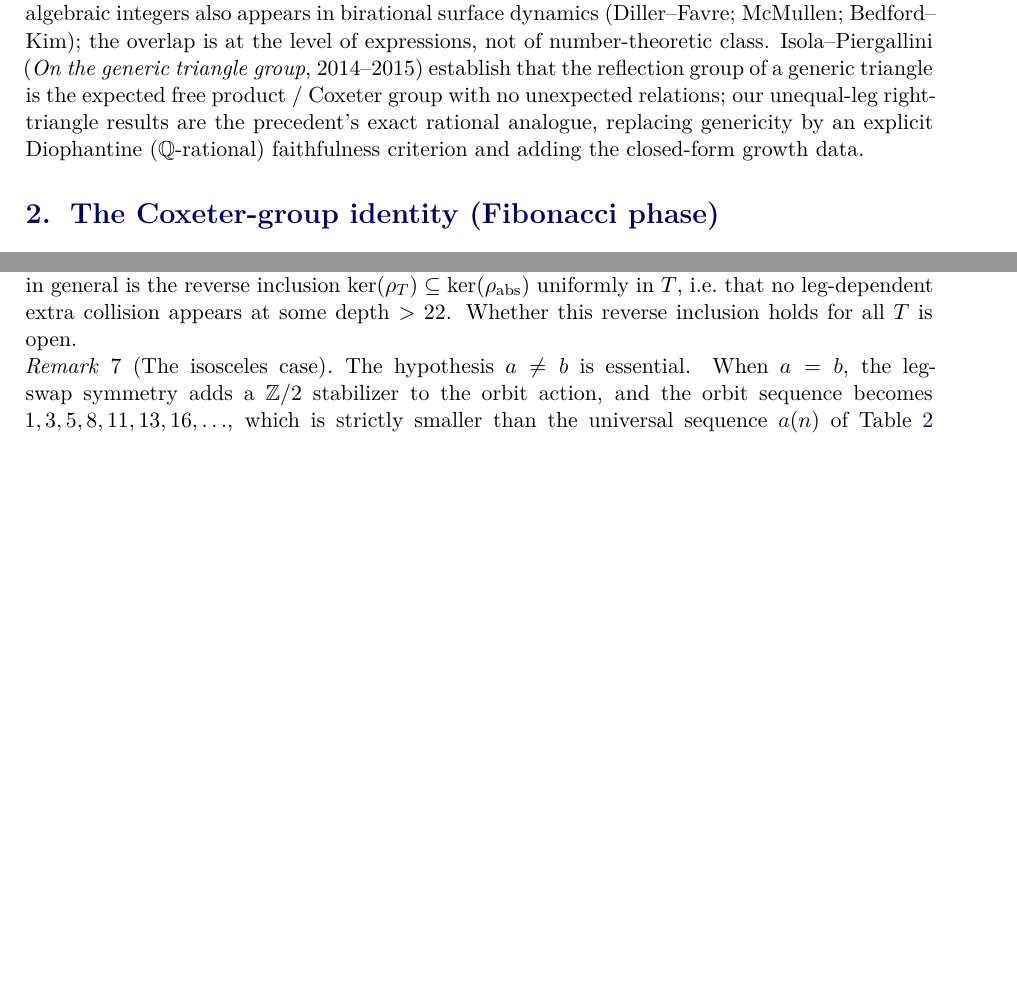
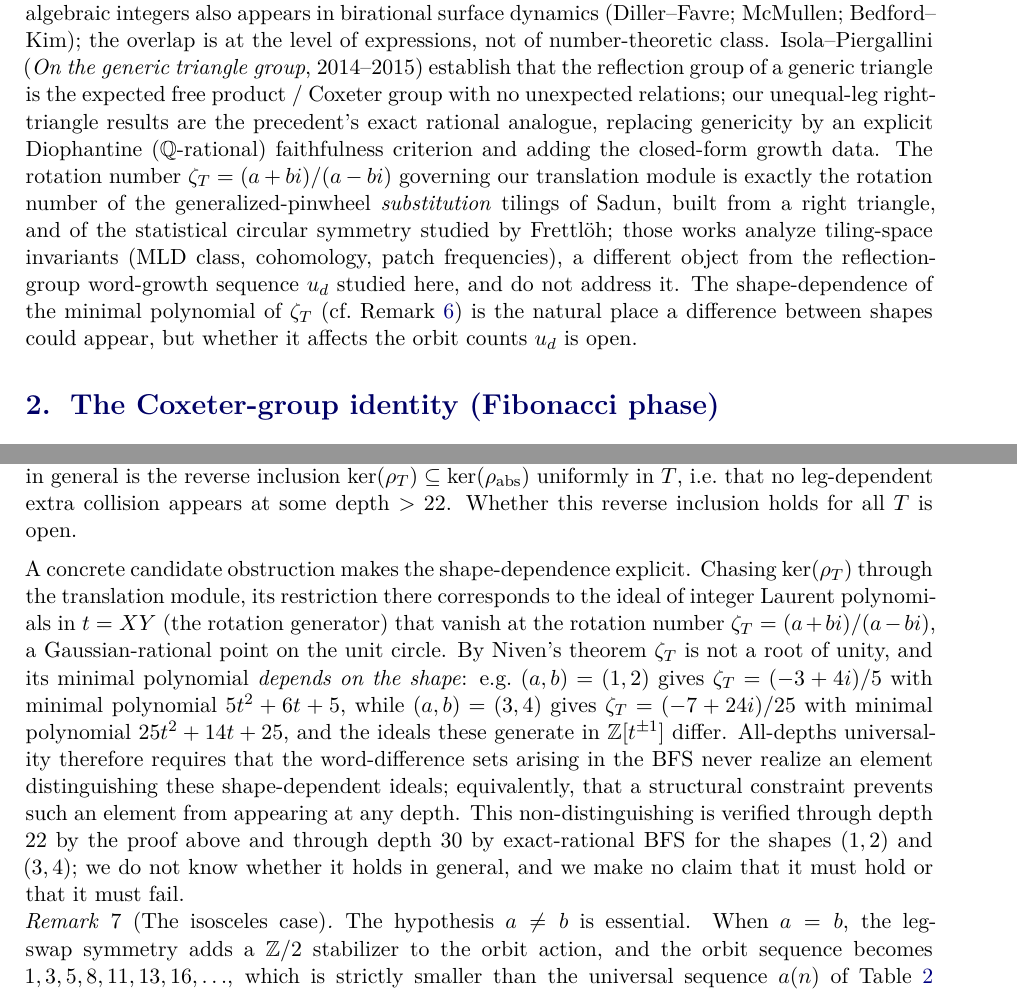
Before and after one commit to ElVec1o/pythagorean-reflection-sequence, a LaTeX paper (paper/paper.tex): two parts of pages 2 and 4 of 12 before the commit and two parts of pages 2 and 4 of 13 after it, joined at a grey line, cut so that both start at the same text, the shorter picture padded with empty space. Compiled offline with pdfLaTeX.

Commit message:
v9.5: related-work (Sadun/Frettloh) + explicit zeta_T open-problem note
Additive honesty edit (no theorem/proof/number/claim-strength changed):
- Remark on the all-depths status now states the concrete candidate
  obstruction: ker(rho_T) restricted to the translation module
  corresponds to the ideal of integer Laurent polynomials vanishing at
  the rotation number zeta_T = (a+bi)/(a-bi); different shapes give
  different minimal polynomials (1,2): 5t^2+6t+5; (3,4): 25t^2+14t+25),
  so all-depths universality requires the word-difference sets never
  distinguish these shape-dependent ideals -- verified through depth 22
  (proof) and depth 30 (BFS for (1,2),(3,4)), open in general. Makes NO
  claim it must hold or must fail.
- Related-work note cites Sadun (generalized-pinwheel substitution
  tilings, DCG 1998) and Frettloh (EJC 2008) as the SAME rotation number
  zeta_T in the tiling setting, explicitly noting these are a DIFFERENT
  object (tiling-space invariants) that does not address the word-growth
  sequence u_d here.
- Two references added.

Paper 12 -> 13 pages, compiles clean.

```diff
--- a/paper/paper.tex
+++ b/paper/paper.tex
@@ -105,6 +105,16 @@ unequal-leg right-triangle results are the precedent's exact rational
 analogue, replacing genericity by an explicit Diophantine
 ($\mathbb{Q}$-rational) faithfulness criterion and adding the
 closed-form growth data.
+The rotation number $\zeta_T = (a+bi)/(a-bi)$ governing our translation
+module is exactly the rotation number of the generalized-pinwheel
+\emph{substitution} tilings of Sadun, built from a right triangle, and
+of the statistical circular symmetry studied by Frettl\"oh; those works
+analyze tiling-space invariants (MLD class, cohomology, patch
+frequencies), a different object from the reflection-group word-growth
+sequence $u_d$ studied here, and do not address it.  The shape-dependence
+of the minimal polynomial of $\zeta_T$ (cf.\ Remark~\ref{rem:univ-conj-status})
+is the natural place a difference between shapes could appear, but
+whether it affects the orbit counts $u_d$ is open.
 
 \section{The Coxeter-group identity (Fibonacci phase)}
 \label{sec:fib}
@@ -276,6 +286,25 @@ factorization below); what is \emph{not} proven in general is the reverse
 inclusion $\ker(\rho_T) \subseteq \ker(\rho_{\mathrm{abs}})$ uniformly in
 $T$, i.e.\ that no leg-dependent extra collision appears at some depth
 $> 22$.  Whether this reverse inclusion holds for all $T$ is open.
+
+A concrete candidate obstruction makes the shape-dependence explicit.
+Chasing $\ker(\rho_T)$ through the translation module, its restriction
+there corresponds to the ideal of integer Laurent polynomials in
+$t = XY$ (the rotation generator) that vanish at the rotation number
+$\zeta_T = (a+bi)/(a-bi)$, a Gaussian-rational point on the unit circle.
+By Niven's theorem $\zeta_T$ is not a root of unity, and its minimal
+polynomial \emph{depends on the shape}: e.g.\ $(a,b)=(1,2)$ gives
+$\zeta_T = (-3+4i)/5$ with minimal polynomial $5t^2 + 6t + 5$, while
+$(a,b)=(3,4)$ gives $\zeta_T = (-7+24i)/25$ with minimal polynomial
+$25t^2 + 14t + 25$, and the ideals these generate in
+$\mathbb{Z}[t^{\pm 1}]$ differ.  All-depths universality therefore
+requires that the word-difference sets arising in the BFS never realize
+an element distinguishing these shape-dependent ideals; equivalently,
+that a structural constraint prevents such an element from appearing at
+any depth.  This non-distinguishing is verified through depth $22$ by
+the proof above and through depth $30$ by exact-rational BFS for the
+shapes $(1,2)$ and $(3,4)$; we do not know whether it holds in general,
+and we make no claim that it must hold or that it must fail.
 \end{remark}
 
 \begin{remark}[The isosceles case]
```
Also changed, not shown: paper/paper.pdf, paper/paper.tex (7 more changed lines).
